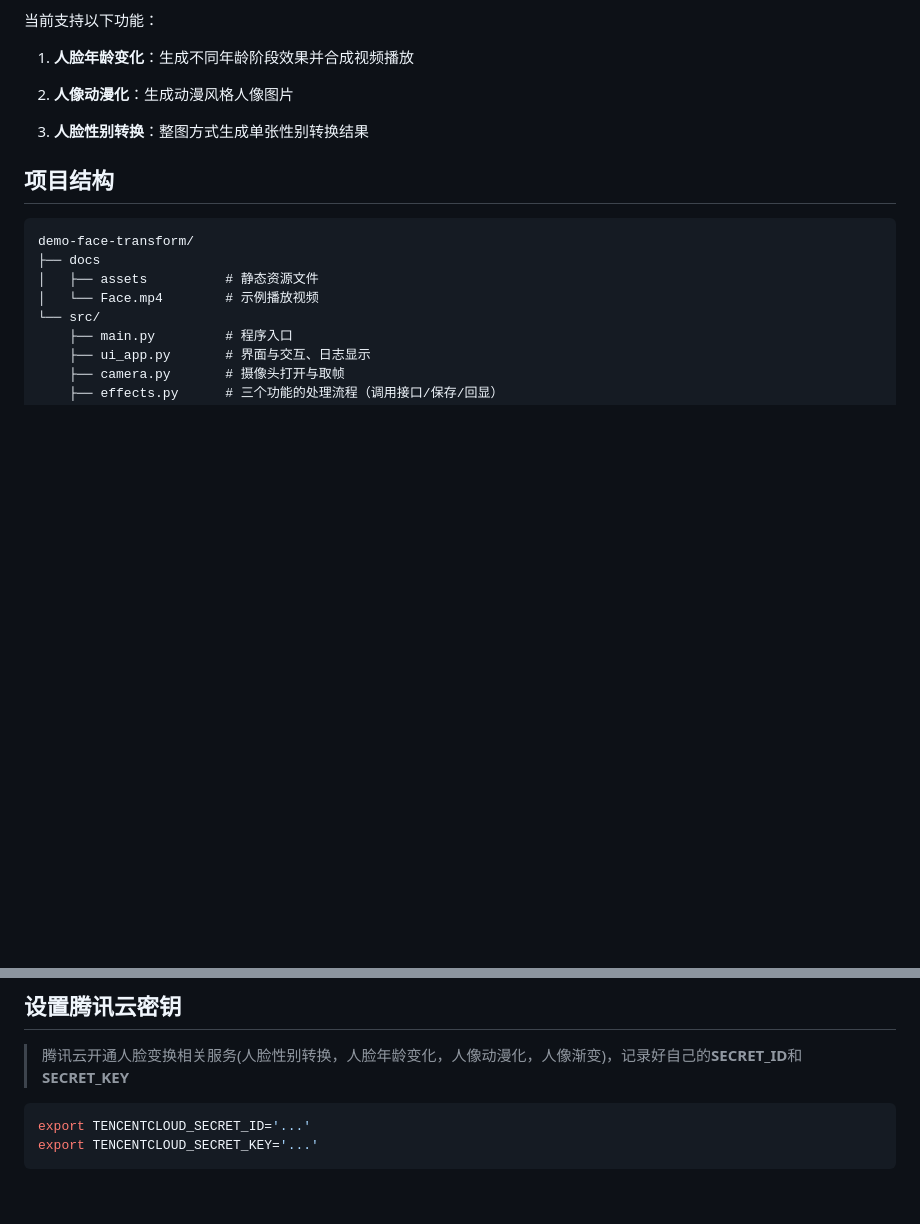
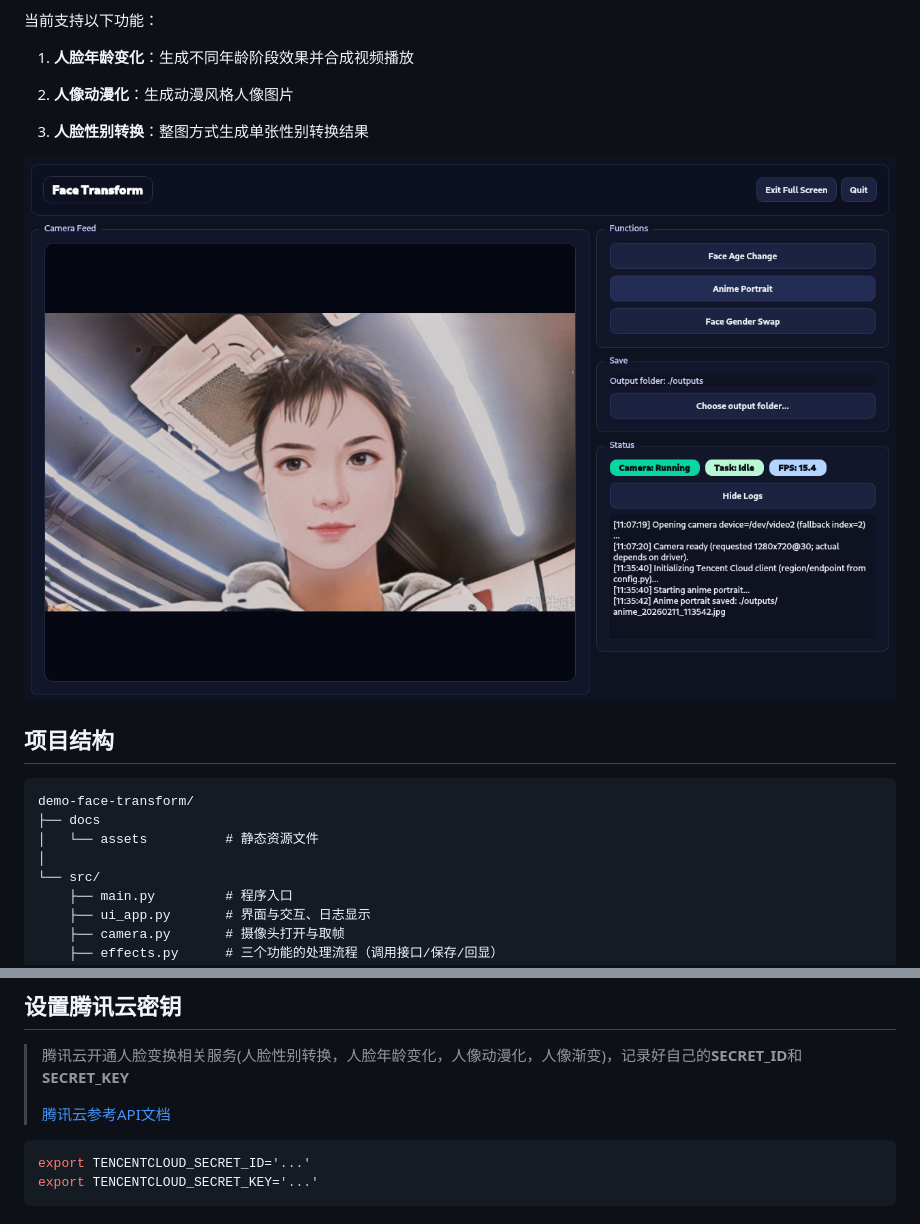
Before and after one commit to Culloi/demo-face-transform, a Markdown page: README_zh.md, 2 parts joined by grey strips. Drawn GitHub-style; pictures changed too: docs/assets/face1.png; blank space fills up the shorter version.

````diff
--- a/README_zh.md
+++ b/README_zh.md
@@ -12,13 +12,15 @@
 
 3. **人脸性别转换**：整图方式生成单张性别转换结果
 
+<img src="./docs/assets/face1.png" style="zoom: 100%;"  />
+
 ##  项目结构
 
 ```
 demo-face-transform/
 ├── docs
-│   ├── assets          # 静态资源文件
-│   └── Face.mp4        # 示例播放视频
+│   └── assets          # 静态资源文件
+│
 └── src/
     ├── main.py         # 程序入口
     ├── ui_app.py       # 界面与交互、日志显示
@@ -85,6 +87,8 @@ pip install -r requirements.txt
 ## 设置腾讯云密钥
 
 > 腾讯云开通人脸变换相关服务(人脸性别转换，人脸年龄变化，人像动漫化，人像渐变)，记录好自己的**SECRET_ID**和**SECRET_KEY**
+>
+> [腾讯云参考API文档](https://cloud.tencent.com/document/product/1202/41968)
 
 ```bash
 export TENCENTCLOUD_SECRET_ID='...'
````
Also changed, not shown: README.md (+8 -2 lines), 3 other files.
